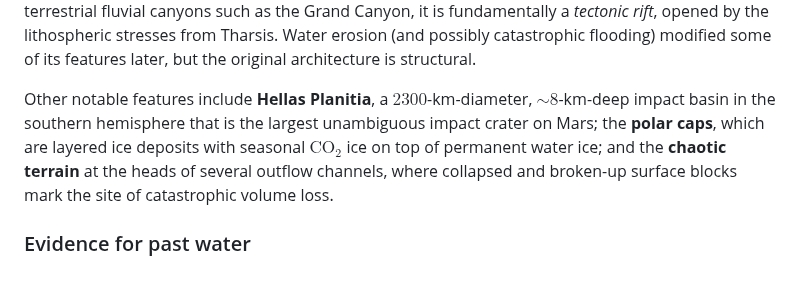
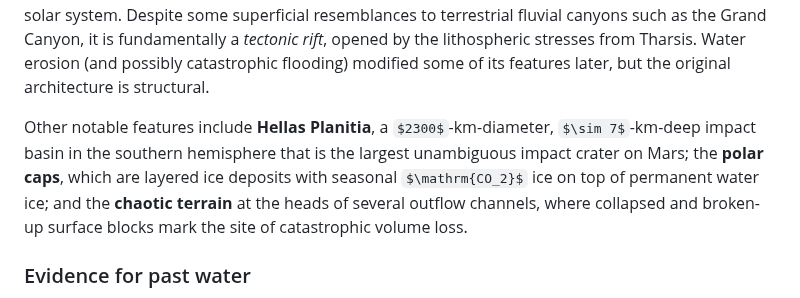
Before and after one commit to FormingWorlds/IntroductionToPlanetaryScience, a Markdown page: book/10_mercury_mars/mercury_mars.md, the part around the change. Drawn GitHub-style; some formulas as TeX source.

```diff
--- a/book/10_mercury_mars/mercury_mars.md
+++ b/book/10_mercury_mars/mercury_mars.md
@@ -369,7 +369,7 @@ These volcanoes are huge for two related reasons. First, in the absence of plate
 
 The Tharsis bulge is so massive that its formation imposed enormous stresses on the surrounding lithosphere. One result of those stresses, on the eastern flank of Tharsis, is **Valles Marineris**, a system of canyons stretching $\sim 4000\ \mathrm{km}$ along the equator, up to $200\ \mathrm{km}$ wide and $7\ \mathrm{km}$ deep. Valles Marineris is the largest canyon system in the solar system. Despite some superficial resemblances to terrestrial fluvial canyons such as the Grand Canyon, it is fundamentally a *tectonic rift*, opened by the lithospheric stresses from Tharsis. Water erosion (and possibly catastrophic flooding) modified some of its features later, but the original architecture is structural.
 
-Other notable features include **Hellas Planitia**, a $2300$-km-diameter, $\sim 8$-km-deep impact basin in the southern hemisphere that is the largest unambiguous impact crater on Mars; the **polar caps**, which are layered ice deposits with seasonal $\mathrm{CO_2}$ ice on top of permanent water ice; and the **chaotic terrain** at the heads of several outflow channels, where collapsed and broken-up surface blocks mark the site of catastrophic volume loss.
+Other notable features include **Hellas Planitia**, a $2300$-km-diameter, $\sim 7$-km-deep impact basin in the southern hemisphere that is the largest unambiguous impact crater on Mars; the **polar caps**, which are layered ice deposits with seasonal $\mathrm{CO_2}$ ice on top of permanent water ice; and the **chaotic terrain** at the heads of several outflow channels, where collapsed and broken-up surface blocks mark the site of catastrophic volume loss.
 
 
 ### Evidence for past water
```
Also changed, not shown: book/05_atmospheres_1/atmospheres_1.md (+1 -1 lines).
